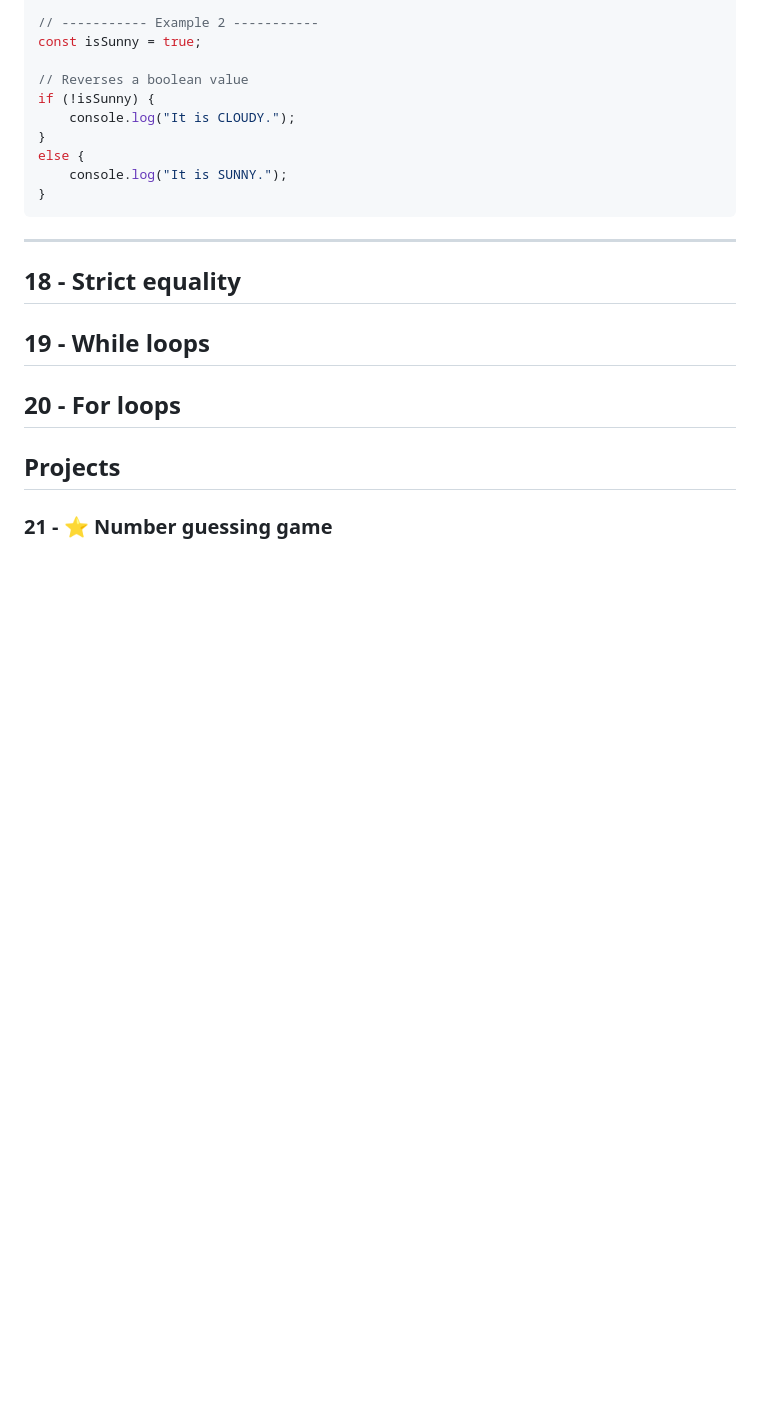
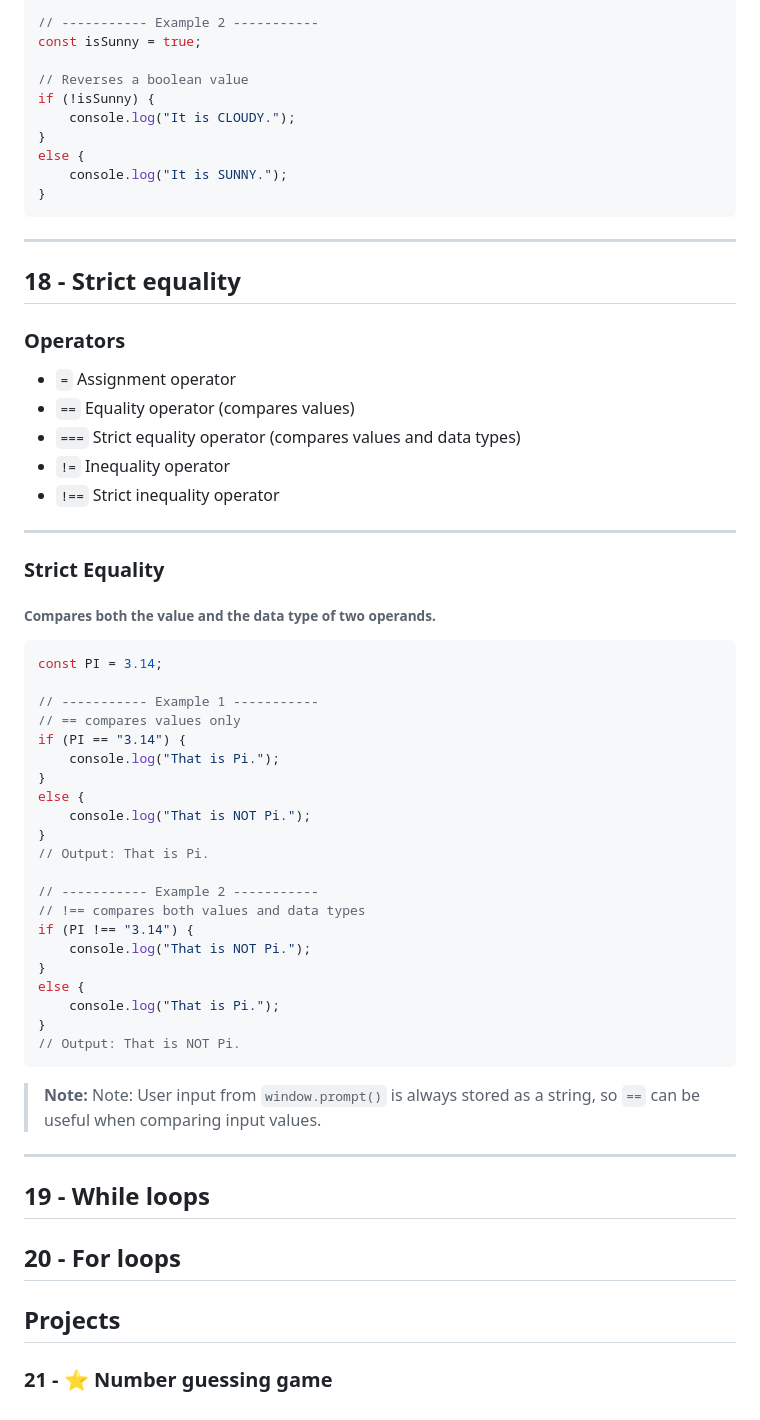
Before and after one commit to Rosierly/learn-javascript-es6, a Markdown page: javascript-bro-code-course/02-Control-Flow/README.md, the part around the change. Rendered like a GitHub page; blank space fills up the shorter version.

Commit message:
docs: add strict equality notes to 02-Control Flow README (WIP)

````diff
--- a/javascript-bro-code-course/02-Control-Flow/README.md
+++ b/javascript-bro-code-course/02-Control-Flow/README.md
@@ -469,8 +469,43 @@ else {
 ```
 ---
 
+## 18 - Strict equality
 
-## 18 - Strict equality
+### Operators
+- `=` Assignment operator
+- `==` Equality operator (compares values)
+- `===` Strict equality operator (compares values and data types)
+- `!=` Inequality operator
+- `!==` Strict inequality operator
+---
+
+### Strict Equality
+###### Compares both the value and the data type of two operands.
+```js
+const PI = 3.14;
+
+// ----------- Example 1 -----------
+// == compares values only
+if (PI == "3.14") {
+    console.log("That is Pi.");
+}
+else {
+    console.log("That is NOT Pi.");
+}
+// Output: That is Pi.
+
+// ----------- Example 2 -----------
+// !== compares both values and data types
+if (PI !== "3.14") {
+    console.log("That is NOT Pi.");
+}
+else {
+    console.log("That is Pi.");
+}
+// Output: That is NOT Pi.
+```
+> **Note:** Note: User input from `window.prompt()` is always stored as a string, so `==` can be useful when comparing input values.
+---
 
 ## 19 - While loops
 
````
